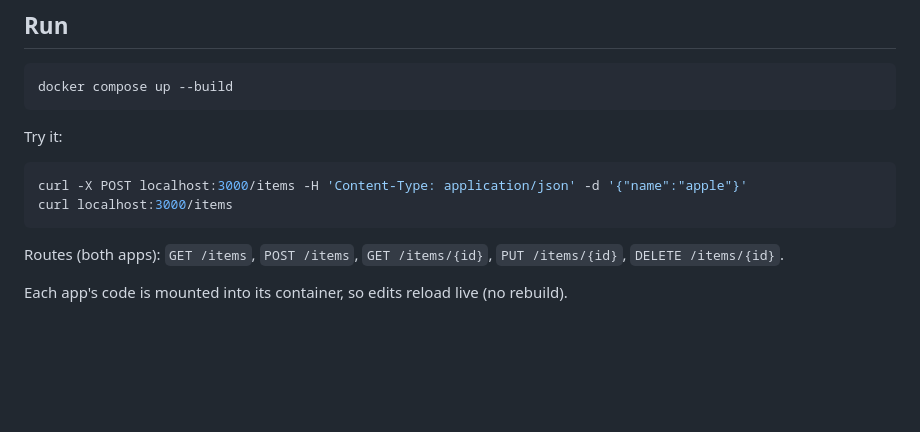
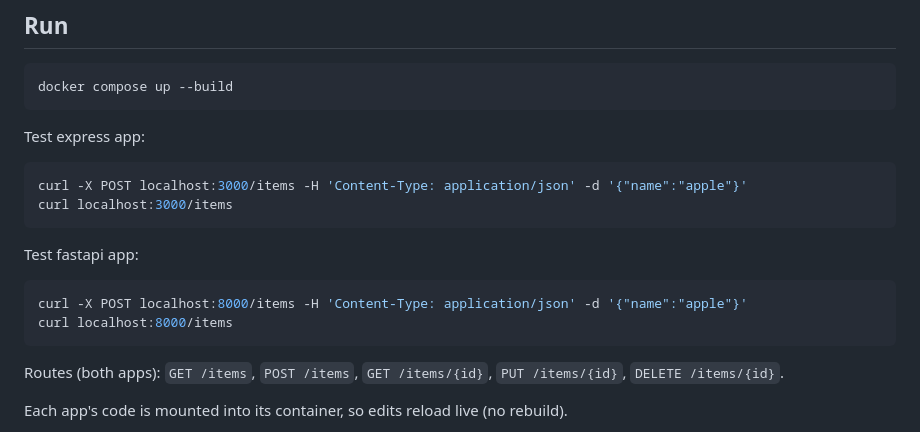
Before and after one commit to danmelton/pnw-monoliths-pool, a Markdown page: README.md, the part around the change. Rendered like a GitHub page; blank space fills up the shorter version.

Commit message:
update readme with test for fastapi app

````diff
--- a/README.md
+++ b/README.md
@@ -35,11 +35,18 @@ with the WSL 2 backend (OrbStack is Mac-only).
 docker compose up --build
 ```
 
-Try it:
+Test express app:
 
 ```sh
 curl -X POST localhost:3000/items -H 'Content-Type: application/json' -d '{"name":"apple"}'
 curl localhost:3000/items
+```
+
+Test fastapi app:
+
+```sh
+curl -X POST localhost:8000/items -H 'Content-Type: application/json' -d '{"name":"apple"}'
+curl localhost:8000/items
 ```
 
 Routes (both apps): `GET /items`, `POST /items`, `GET /items/{id}`, `PUT /items/{id}`, `DELETE /items/{id}`.
````
